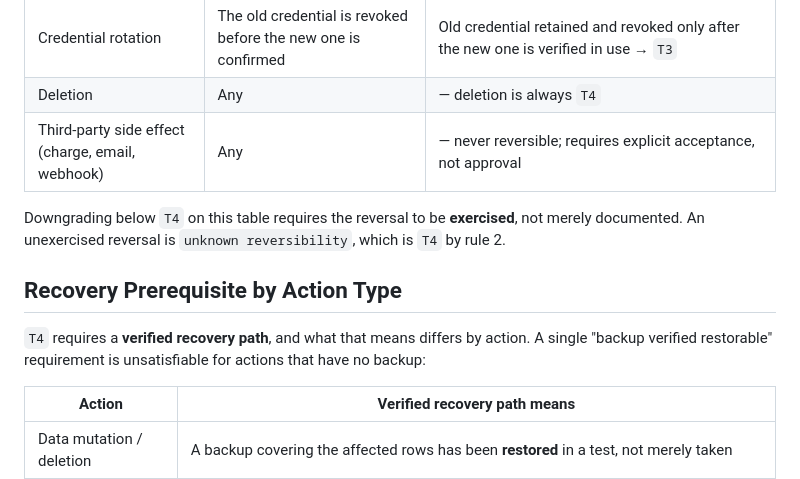
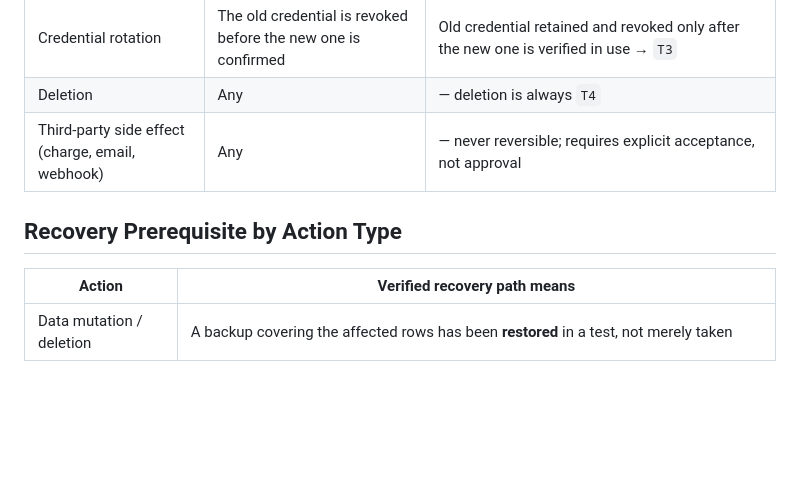
Before and after one commit to simota/operations-skills, a Markdown page: skills/_operation/SAFETY_TIERS.md, the part around one of its changes. GitHub-like rendering; blank space fills up the shorter version.

```diff
--- a/skills/_operation/SAFETY_TIERS.md
+++ b/skills/_operation/SAFETY_TIERS.md
@@ -38,13 +33,7 @@ written down and exercised, classify it by that reversal:
 | Deletion | Any | — deletion is always `T4` |
 | Third-party side effect (charge, email, webhook) | Any | — never reversible; requires explicit acceptance, not approval |
 
-Downgrading below `T4` on this table requires the reversal to be **exercised**, not merely
-documented. An unexercised reversal is `unknown reversibility`, which is `T4` by rule 2.
-
 ## Recovery Prerequisite by Action Type
-
-`T4` requires a **verified recovery path**, and what that means differs by action. A single
-"backup verified restorable" requirement is unsatisfiable for actions that have no backup:
 
 | Action | Verified recovery path means |
 |--------|------------------------------|
```
Also changed, not shown: other parts of skills/_operation/SAFETY_TIERS.md (+11 -23 lines).
